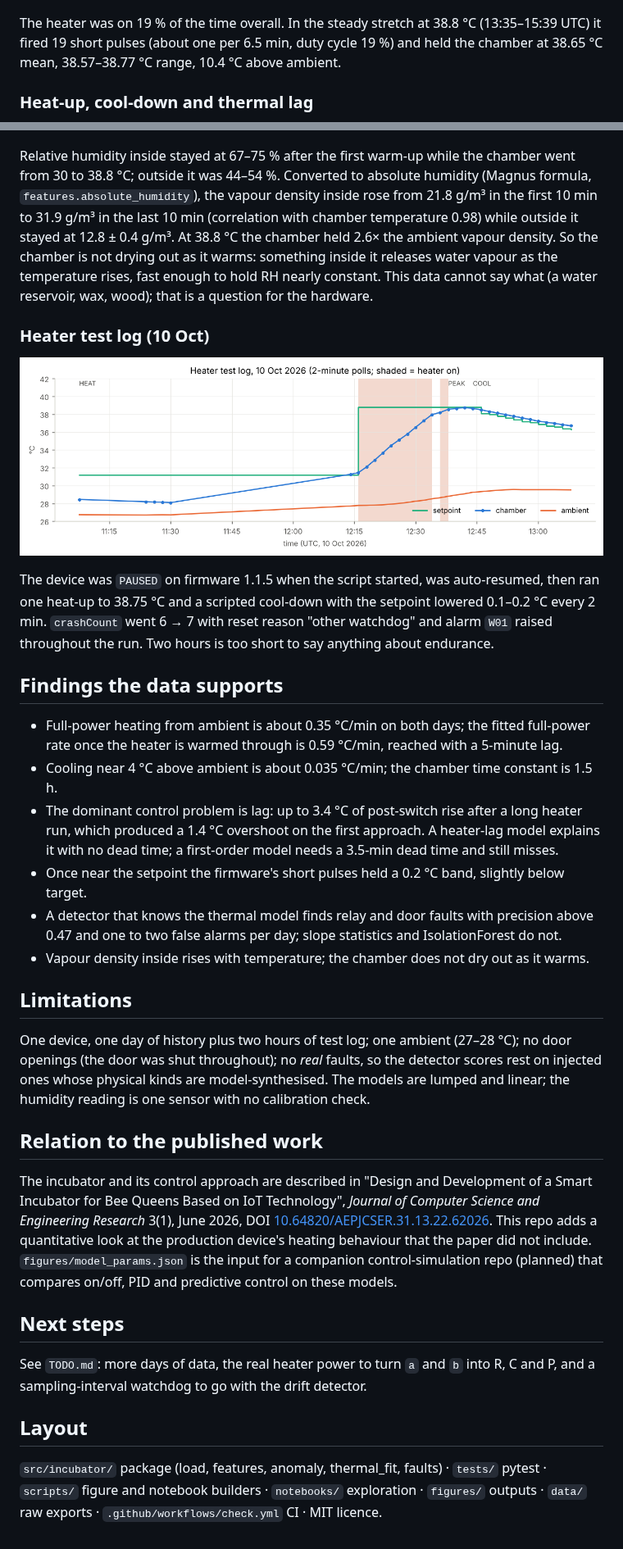
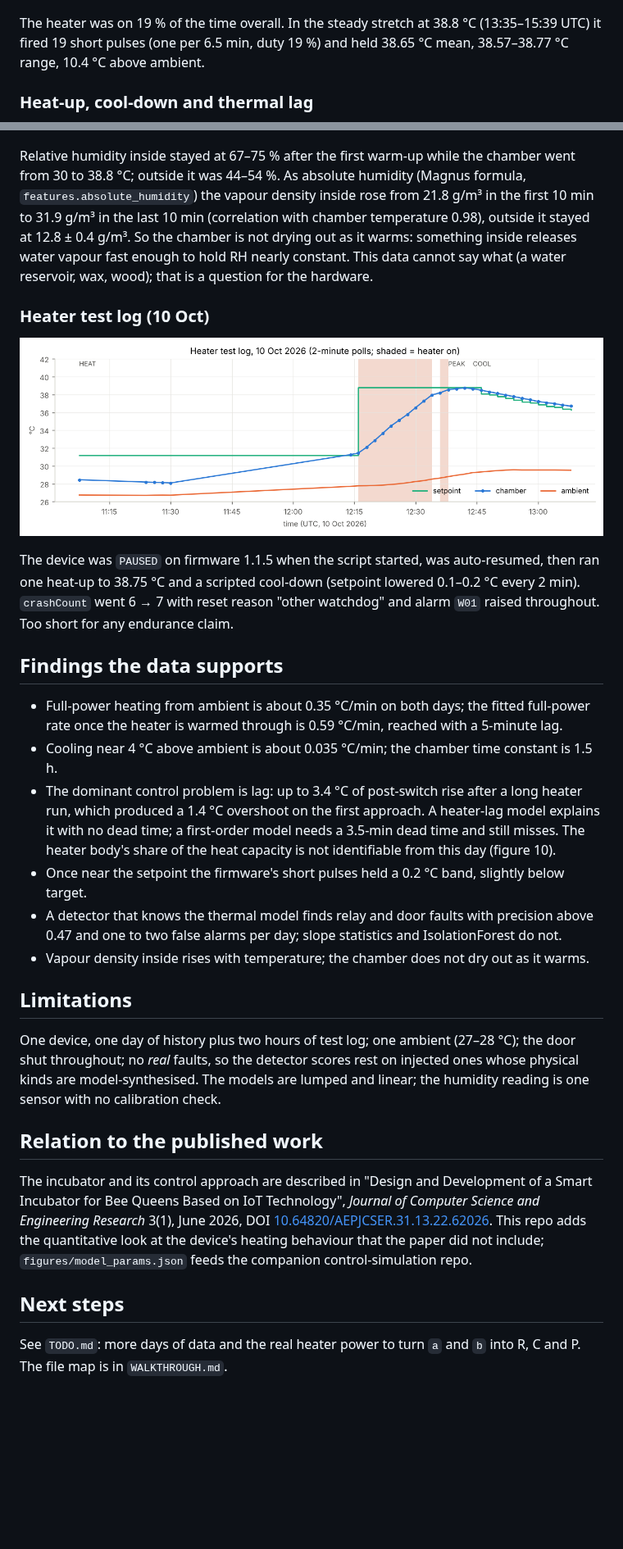
Before and after one commit to Mariam-zeqred/incubator-telemetry-analysis, a Markdown page: README.md, 2 parts joined by grey strips. Shown at 82% size. Rendered like a GitHub page; blank space fills up the shorter version.

```diff
--- a/README.md
+++ b/README.md
@@ -48,8 +45,8 @@ jupyter lab notebooks/01_explore.ipynb
 ![duty cycle](figures/02_duty_cycle.png)
 
 The heater was on 19 % of the time overall. In the steady stretch at 38.8 °C (13:35–15:39 UTC)
-it fired 19 short pulses (about one per 6.5 min, duty cycle 19 %) and held the chamber at
-38.65 °C mean, 38.57–38.77 °C range, 10.4 °C above ambient.
+it fired 19 short pulses (one per 6.5 min, duty 19 %) and held 38.65 °C mean, 38.57–38.77 °C
+range, 10.4 °C above ambient.
 
 ### Heat-up, cool-down and thermal lag
 ![rates](figures/03_rates.png)
@@ -146,21 +154,20 @@ IsolationForests spend their 3 % budget on the cold start, the most unusual *nor
 ![humidity](figures/09_humidity.png)
 
 Relative humidity inside stayed at 67–75 % after the first warm-up while the chamber went
-from 30 to 38.8 °C; outside it was 44–54 %. Converted to absolute humidity (Magnus formula,
-`features.absolute_humidity`), the vapour density inside rose from 21.8 g/m³ in the first
-10 min to 31.9 g/m³ in the last 10 min (correlation with chamber temperature 0.98) while
-outside it stayed at 12.8 ± 0.4 g/m³. At 38.8 °C the chamber held 2.6× the ambient vapour
-density. So the chamber is not drying out as it warms: something inside it releases water
-vapour as the temperature rises, fast enough to hold RH nearly constant. This data cannot say
-what (a water reservoir, wax, wood); that is a question for the hardware.
+from 30 to 38.8 °C; outside it was 44–54 %. As absolute humidity (Magnus formula,
+`features.absolute_humidity`) the vapour density inside rose from 21.8 g/m³ in the first
+10 min to 31.9 g/m³ in the last 10 min (correlation with chamber temperature 0.98), outside
+it stayed at 12.8 ± 0.4 g/m³. So the chamber is not drying out as it warms: something inside
+releases water vapour fast enough to hold RH nearly constant. This data cannot say what (a
+water reservoir, wax, wood); that is a question for the hardware.
 
 ### Heater test log (10 Oct)
 ![stress log](figures/06_stress_log.png)
 
-The device was `PAUSED` on firmware 1.1.5 when the script started, was auto-resumed, then
-ran one heat-up to 38.75 °C and a scripted cool-down with the setpoint lowered 0.1–0.2 °C
-every 2 min. `crashCount` went 6 → 7 with reset reason "other watchdog" and alarm `W01`
-raised throughout the run. Two hours is too short to say anything about endurance.
+The device was `PAUSED` on firmware 1.1.5 when the script started, was auto-resumed, then ran one
+heat-up to 38.75 °C and a scripted cool-down (setpoint lowered 0.1–0.2 °C every 2 min).
+`crashCount` went 6 → 7 with reset reason "other watchdog" and alarm `W01` raised throughout. Too
+short for any endurance claim.
 
 ## Findings the data supports
 - Full-power heating from ambient is about 0.35 °C/min on both days; the fitted full-power
@@ -168,32 +175,27 @@ raised throughout the run. Two hours is too short to say anything about enduranc
 - Cooling near 4 °C above ambient is about 0.035 °C/min; the chamber time constant is 1.5 h.
 - The dominant control problem is lag: up to 3.4 °C of post-switch rise after a long heater
   run, which produced a 1.4 °C overshoot on the first approach. A heater-lag model explains
-  it with no dead time; a first-order model needs a 3.5-min dead time and still misses.
+  it with no dead time; a first-order model needs a 3.5-min dead time and still misses. The
+  heater body's share of the heat capacity is not identifiable from this day (figure 10).
 - Once near the setpoint the firmware's short pulses held a 0.2 °C band, slightly below target.
 - A detector that knows the thermal model finds relay and door faults with precision above
   0.47 and one to two false alarms per day; slope statistics and IsolationForest do not.
 - Vapour density inside rises with temperature; the chamber does not dry out as it warms.
 
 ## Limitations
-One device, one day of history plus two hours of test log; one ambient (27–28 °C); no door
-openings (the door was shut throughout); no *real* faults, so the detector scores rest on
-injected ones whose physical kinds are model-synthesised. The models are lumped and linear;
-the humidity reading is one sensor with no calibration check.
+One device, one day of history plus two hours of test log; one ambient (27–28 °C); the door
+shut throughout; no *real* faults, so the detector scores rest on injected ones whose physical
+kinds are model-synthesised. The models are lumped and linear; the humidity reading is one
+sensor with no calibration check.
 
 ## Relation to the published work
 The incubator and its control approach are described in "Design and Development of a Smart
 Incubator for Bee Queens Based on IoT Technology", *Journal of Computer Science and
 Engineering Research* 3(1), June 2026, DOI
 [10.64820/AEPJCSER.31.13.22.62026](https://doi.org/10.64820/AEPJCSER.31.13.22.62026). This
-repo adds a quantitative look at the production device's heating behaviour that the paper
-did not include. `figures/model_params.json` is the input for a companion control-simulation
-repo (planned) that compares on/off, PID and predictive control on these models.
+repo adds the quantitative look at the device's heating behaviour that the paper did not
+include; `figures/model_params.json` feeds the companion control-simulation repo.
 
 ## Next steps
-See `TODO.md`: more days of data, the real heater power to turn `a` and `b` into R, C and P,
-and a sampling-interval watchdog to go with the drift detector.
-
-## Layout
-`src/incubator/` package (load, features, anomaly, thermal_fit, faults) · `tests/` pytest ·
-`scripts/` figure and notebook builders · `notebooks/` exploration · `figures/` outputs ·
-`data/` raw exports · `.github/workflows/check.yml` CI · MIT licence.
+See `TODO.md`: more days of data and the real heater power to turn `a` and `b` into R, C
+and P. The file map is in `WALKTHROUGH.md`.
```
Also changed, not shown: other parts of README.md (+39 -31 lines), TODO.md (+15 -16 lines), WALKTHROUGH.md (+36 -35 lines), figures/08_faults.png, figures/10_two_mass_profile.png (added), 11 other files.
